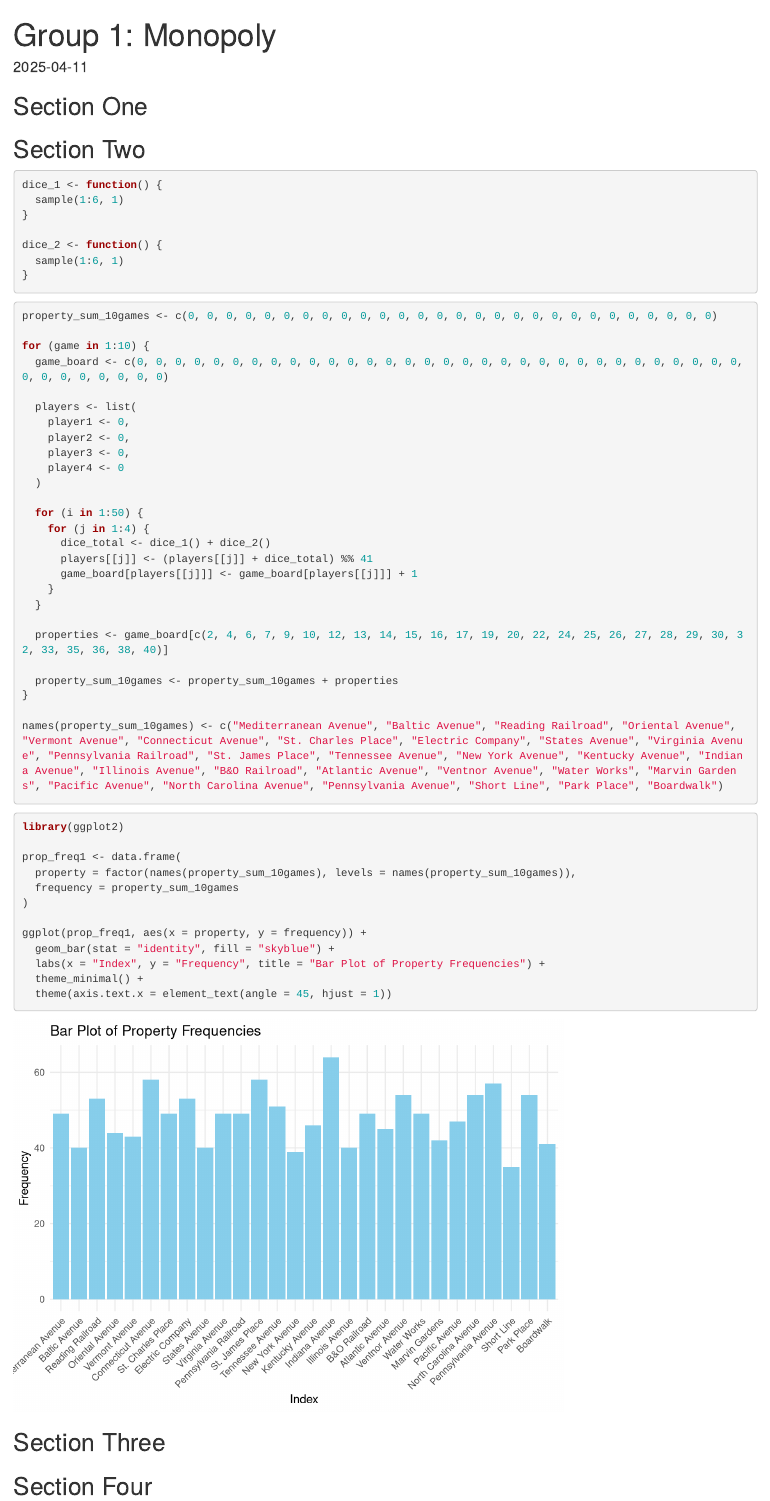
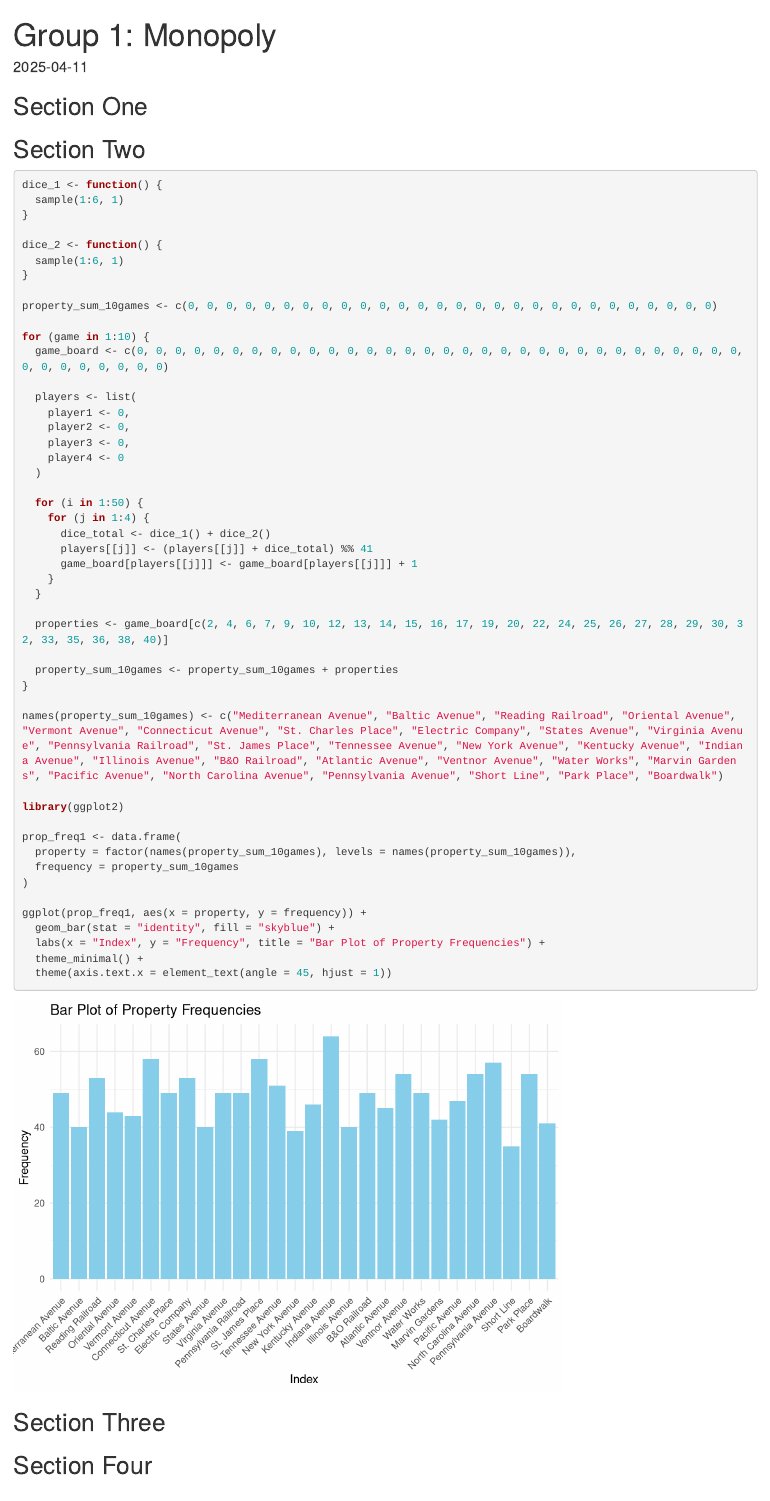
Before and after one commit to ElizabethKind/STAT345-FINAL, an R Markdown document (template.Rmd): the page in a window 1100 px wide, from its top. Rendered offline with R 4.5, knitr and Pandoc, with nearby package versions; drawn as R Markdown's standard HTML page in place of the format the file asks for; code that draws random numbers runs with fixed seeds of ours.

Commit message:
Update template.Rmd

````diff
--- a/template.Rmd
+++ b/template.Rmd
@@ -15,7 +15,7 @@
 
 
 ## Section Two
-```{r student2}
+```{r}
 dice_1 <- function() {
   sample(1:6, 1)
 }
@@ -23,9 +23,7 @@
 dice_2 <- function() {
   sample(1:6, 1)
 }
-```
 
-```{r student2}
 property_sum_10games <- c(0, 0, 0, 0, 0, 0, 0, 0, 0, 0, 0, 0, 0, 0, 0, 0, 0, 0, 0, 0, 0, 0, 0, 0, 0, 0, 0, 0)
 
 for (game in 1:10) {
@@ -52,9 +50,7 @@
 }
 
 names(property_sum_10games) <- c("Mediterranean Avenue", "Baltic Avenue", "Reading Railroad", "Oriental Avenue", "Vermont Avenue", "Connecticut Avenue", "St. Charles Place", "Electric Company", "States Avenue", "Virginia Avenue", "Pennsylvania Railroad", "St. James Place", "Tennessee Avenue", "New York Avenue", "Kentucky Avenue", "Indiana Avenue", "Illinois Avenue", "B&O Railroad", "Atlantic Avenue", "Ventnor Avenue", "Water Works", "Marvin Gardens", "Pacific Avenue", "North Carolina Avenue", "Pennsylvania Avenue", "Short Line", "Park Place", "Boardwalk")
-```
 
-```{r student2}
 library(ggplot2)
 
 prop_freq1 <- data.frame(
````
